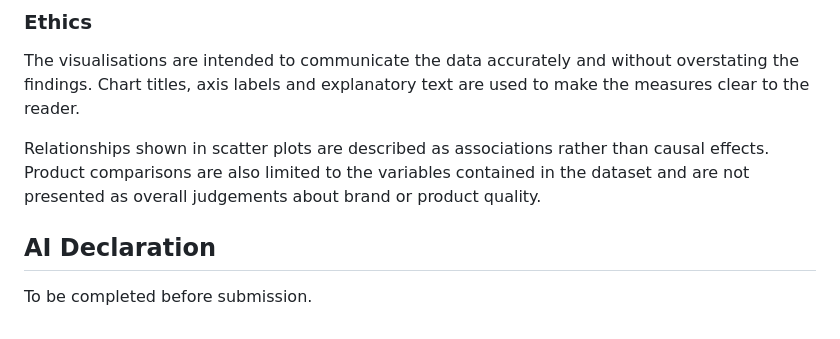
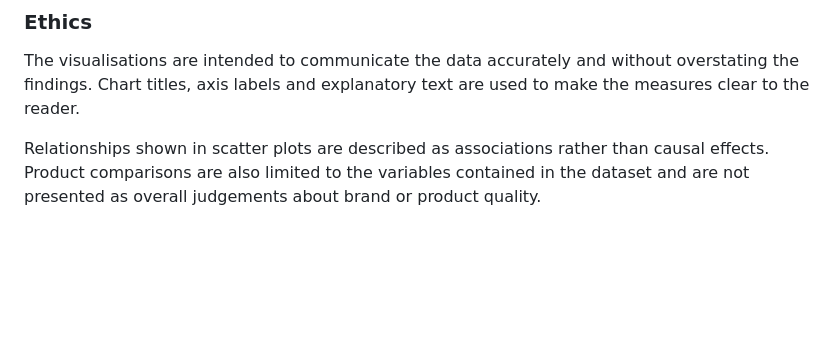
Before and after one commit to Wee1021/COS30045_T01a, a Markdown page: README.md, the part around the change. Rendered like a GitHub page; blank space fills up the shorter version.

Commit message:
Remove unused AI declaration placeholder

```diff
--- a/README.md
+++ b/README.md
@@ -81,7 +81,3 @@ Summary measures such as counts, averages and medians simplify the data and do n
 The visualisations are intended to communicate the data accurately and without overstating the findings. Chart titles, axis labels and explanatory text are used to make the measures clear to the reader.
 
 Relationships shown in scatter plots are described as associations rather than causal effects. Product comparisons are also limited to the variables contained in the dataset and are not presented as overall judgements about brand or product quality.
-
-## AI Declaration
-
-To be completed before submission.
```
